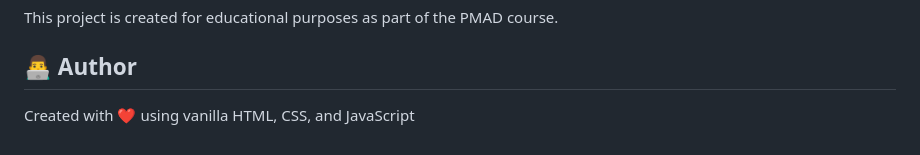
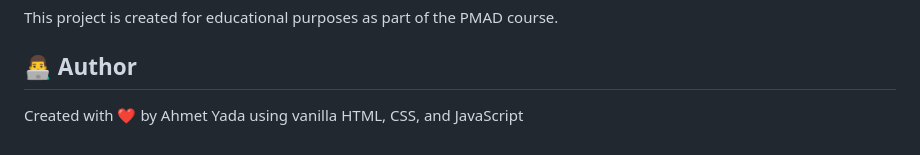
Before and after one commit to crovs/PMAD-Project, a Markdown page: README.md, the part around the change. GitHub-like rendering.

Commit message:
docs: Add author's name to the README.

```diff
--- a/README.md
+++ b/README.md
@@ -232,4 +232,4 @@ This project is created for educational purposes as part of the PMAD course.
 
 ## 👨‍💻 Author
 
-Created with ❤️ using vanilla HTML, CSS, and JavaScript
+Created with ❤️ by Ahmet Yada using vanilla HTML, CSS, and JavaScript
```
